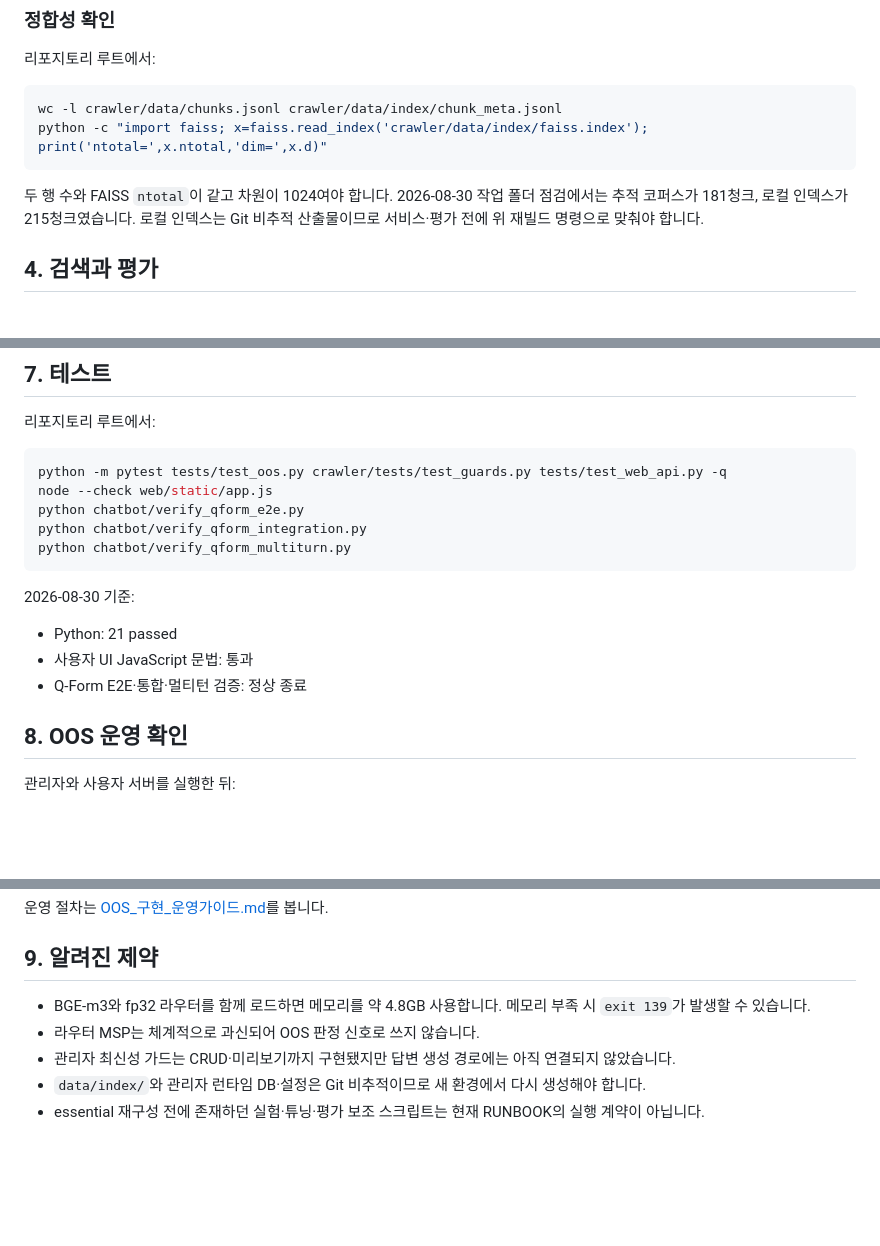
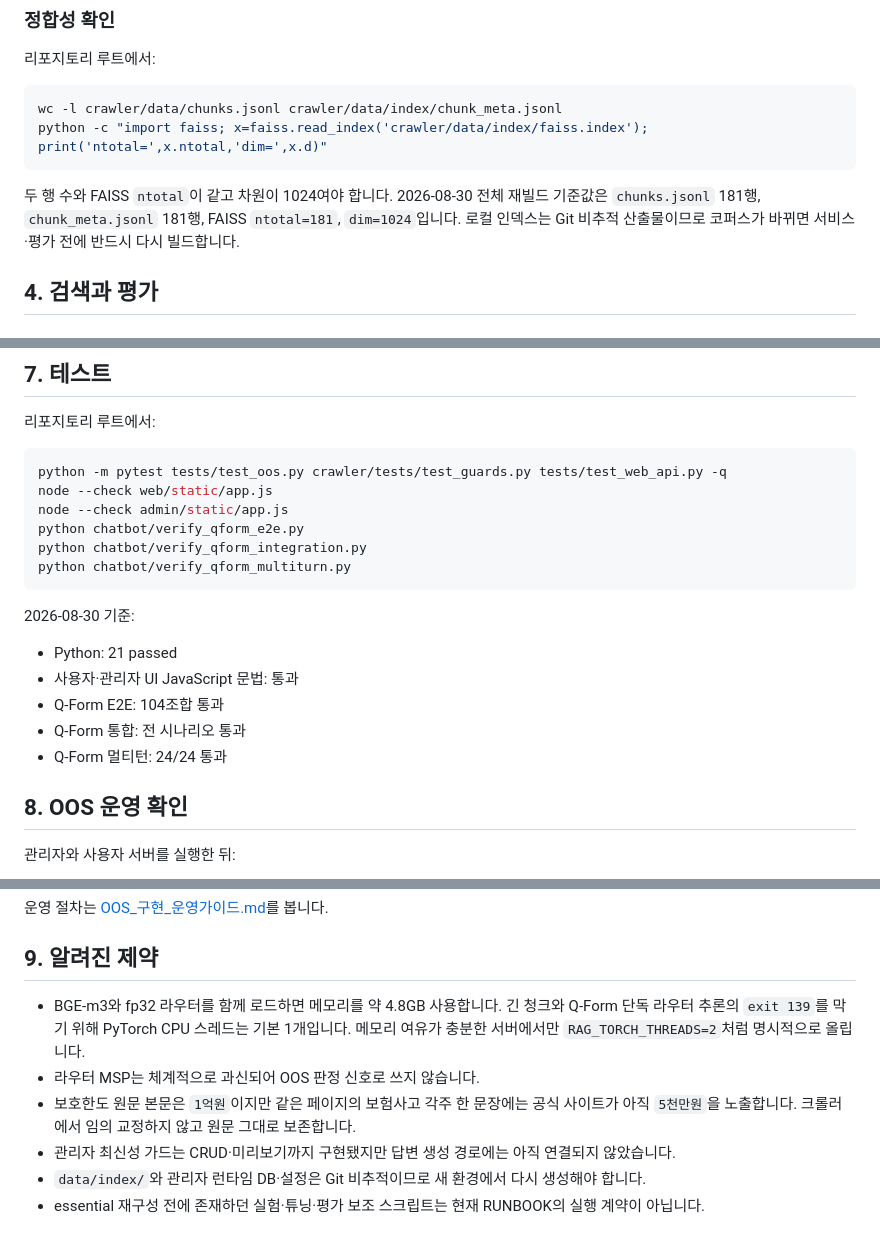
Before and after one commit to likelion-4MATION/4MATION, a Markdown page: docs/current/RUNBOOK.md, 3 parts joined by grey strips. Drawn GitHub-style; blank space fills up the shorter version.

Commit message:
docs: update full pipeline runbook

````diff
--- a/docs/current/RUNBOOK.md
+++ b/docs/current/RUNBOOK.md
@@ -125,9 +129,9 @@ wc -l crawler/data/chunks.jsonl crawler/data/index/chunk_meta.jsonl
 python -c "import faiss; x=faiss.read_index('crawler/data/index/faiss.index'); print('ntotal=',x.ntotal,'dim=',x.d)"
 ```
 
-두 행 수와 FAISS `ntotal`이 같고 차원이 1024여야 합니다. 2026-08-30 작업 폴더 점검에서는
-추적 코퍼스가 181청크, 로컬 인덱스가 215청크였습니다. 로컬 인덱스는 Git 비추적 산출물이므로
-서비스·평가 전에 위 재빌드 명령으로 맞춰야 합니다.
+두 행 수와 FAISS `ntotal`이 같고 차원이 1024여야 합니다. 2026-08-30 전체 재빌드 기준값은
+`chunks.jsonl` 181행, `chunk_meta.jsonl` 181행, FAISS `ntotal=181`, `dim=1024`입니다.
+로컬 인덱스는 Git 비추적 산출물이므로 코퍼스가 바뀌면 서비스·평가 전에 반드시 다시 빌드합니다.
 
 ## 4. 검색과 평가
 
@@ -219,6 +226,7 @@ python runner.py --mode files --config '{}'
 ```bash
 python -m pytest tests/test_oos.py crawler/tests/test_guards.py tests/test_web_api.py -q
 node --check web/static/app.js
+node --check admin/static/app.js
 python chatbot/verify_qform_e2e.py
 python chatbot/verify_qform_integration.py
 python chatbot/verify_qform_multiturn.py
@@ -227,8 +235,10 @@ python chatbot/verify_qform_multiturn.py
 2026-08-30 기준:
 
 - Python: 21 passed
-- 사용자 UI JavaScript 문법: 통과
-- Q-Form E2E·통합·멀티턴 검증: 정상 종료
+- 사용자·관리자 UI JavaScript 문법: 통과
+- Q-Form E2E: 104조합 통과
+- Q-Form 통합: 전 시나리오 통과
+- Q-Form 멀티턴: 24/24 통과
 
 ## 8. OOS 운영 확인
 
@@ -247,9 +257,12 @@ OOS 안내처는 게시·활성·링크 정상 상태인 행만 사용자에게
 
 ## 9. 알려진 제약
 
-- BGE-m3와 fp32 라우터를 함께 로드하면 메모리를 약 4.8GB 사용합니다. 메모리 부족 시
-  `exit 139`가 발생할 수 있습니다.
+- BGE-m3와 fp32 라우터를 함께 로드하면 메모리를 약 4.8GB 사용합니다. 긴 청크와 Q-Form
+  단독 라우터 추론의 `exit 139`를 막기 위해 PyTorch CPU 스레드는 기본 1개입니다. 메모리
+  여유가 충분한 서버에서만 `RAG_TORCH_THREADS=2`처럼 명시적으로 올립니다.
 - 라우터 MSP는 체계적으로 과신되어 OOS 판정 신호로 쓰지 않습니다.
+- 보호한도 원문 본문은 `1억원`이지만 같은 페이지의 보험사고 각주 한 문장에는 공식 사이트가
+  아직 `5천만원`을 노출합니다. 크롤러에서 임의 교정하지 않고 원문 그대로 보존합니다.
 - 관리자 최신성 가드는 CRUD·미리보기까지 구현됐지만 답변 생성 경로에는 아직 연결되지 않았습니다.
 - `data/index/`와 관리자 런타임 DB·설정은 Git 비추적이므로 새 환경에서 다시 생성해야 합니다.
 - essential 재구성 전에 존재하던 실험·튜닝·평가 보조 스크립트는 현재 RUNBOOK의 실행 계약이
````
Also changed, not shown: other parts of docs/current/RUNBOOK.md (+7 -0 lines).
